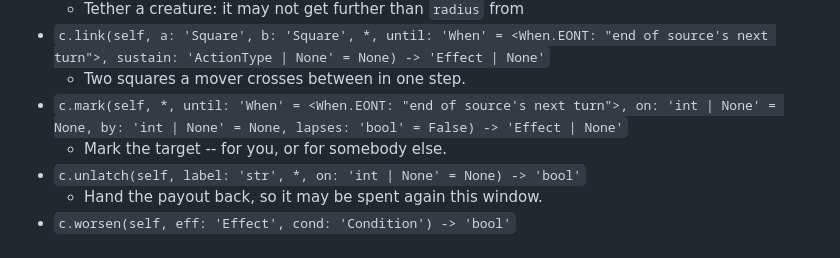
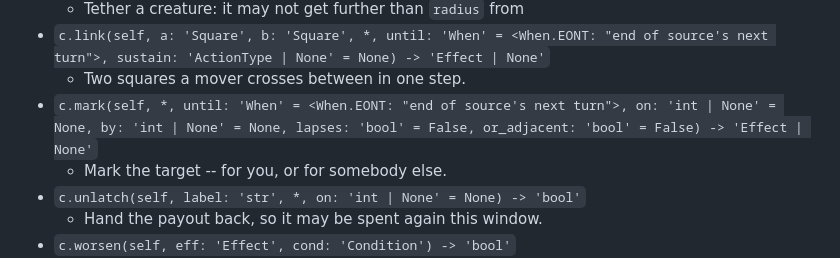
Before and after one commit to camille-ryan/combat_engine, a Markdown page: docs/symbols/conditions.md, the part around the change. GitHub-like rendering.

```diff
--- a/docs/symbols/conditions.md
+++ b/docs/symbols/conditions.md
@@ -52,7 +52,7 @@ The 24 `Condition` members and the states next to them. Every writer takes a dur
   - Tether a creature: it may not get further than `radius` from
 - `c.link(self, a: 'Square', b: 'Square', *, until: 'When' = <When.EONT: "end of source's next turn">, sustain: 'ActionType | None' = None) -> 'Effect | None'`
   - Two squares a mover crosses between in one step.
-- `c.mark(self, *, until: 'When' = <When.EONT: "end of source's next turn">, on: 'int | None' = None, by: 'int | None' = None, lapses: 'bool' = False) -> 'Effect | None'`
+- `c.mark(self, *, until: 'When' = <When.EONT: "end of source's next turn">, on: 'int | None' = None, by: 'int | None' = None, lapses: 'bool' = False, or_adjacent: 'bool' = False) -> 'Effect | None'`
   - Mark the target -- for you, or for somebody else.
 - `c.unlatch(self, label: 'str', *, on: 'int | None' = None) -> 'bool'`
   - Hand the payout back, so it may be spent again this window.
```
